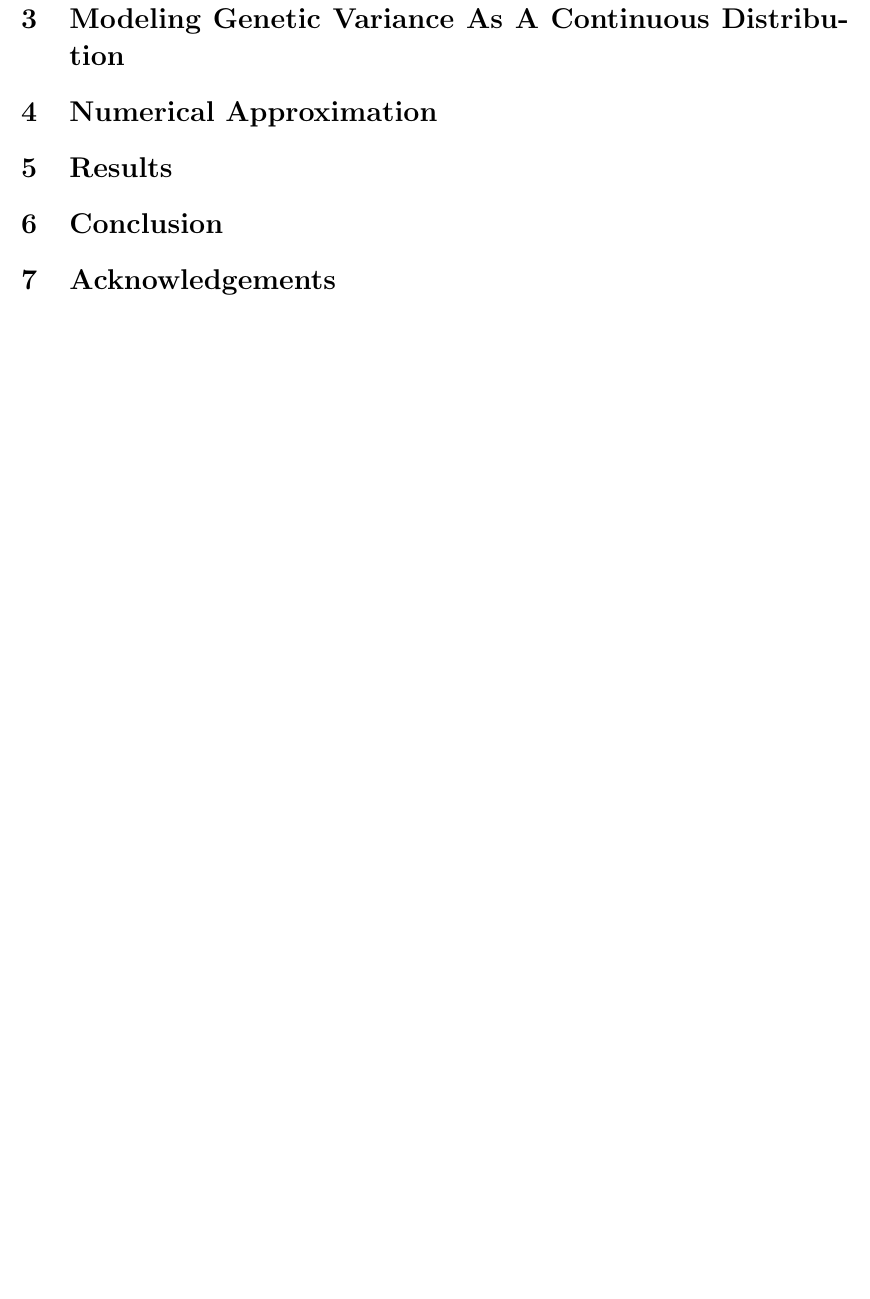
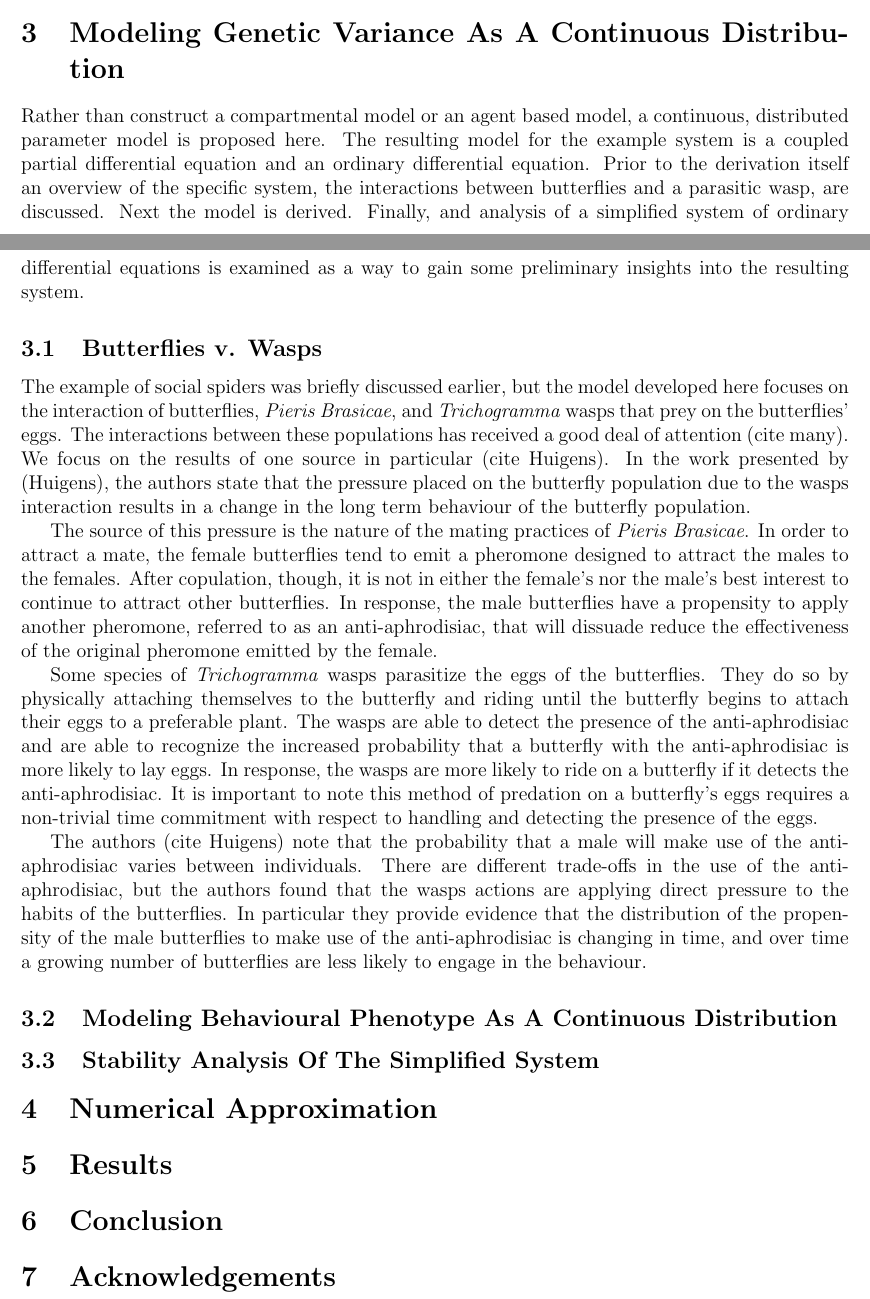
Before and after one commit to KellyBlack/BehaviouralPhenotype, a LaTeX document (doc/behaviouralPhenotype/behaviouralPhenotype.tex): part of page 3 of 3 before the commit and two parts of pages 2 and 3 of 3 after it, the two joined at a grey line, cut so that both start at the same text, the shorter picture padded with empty space. Compiled offline with pdfLaTeX.

Commit message:
Added a subsection on the background of the wasps and butterflies

```diff
--- a/doc/behaviouralPhenotype/behaviouralPhenotype.tex
+++ b/doc/behaviouralPhenotype/behaviouralPhenotype.tex
@@ -117,6 +117,65 @@ impacted also impacted the disease dynamics within the population.
 
 \section{Modeling Genetic Variance As A Continuous Distribution}
 
+Rather than construct a compartmental model or an agent based model, a
+continuous, distributed parameter model is proposed here. The
+resulting model for the example system is a coupled partial
+differential equation and an ordinary differential equation. Prior to
+the derivation itself an overview of the specific system, the
+interactions between butterflies and a parasitic wasp, are
+discussed. Next the model is derived. Finally, and analysis of a
+simplified system of ordinary differential equations is examined as a
+way to gain some preliminary insights into the resulting system.
+
+\subsection{Butterflies v. Wasps}
+
+The example of social spiders was briefly discussed earlier, but the
+model developed here focuses on the interaction of butterflies,
+\textit{Pieris Brasicae}, and \textit{Trichogramma} wasps that prey on
+the butterflies' eggs. The interactions between these populations has
+received a good deal of attention (cite many). We focus on the results
+of one source in particular (cite Huigens). In the work presented by
+(Huigens), the authors state that the pressure placed on the butterfly
+population due to the wasps interaction results in a change in the
+long term behaviour of the butterfly population.
+
+The source of this pressure is the nature of the mating practices of
+\textit{Pieris Brasicae}. In order to attract a mate, the female
+butterflies tend to emit a pheromone designed to attract the males to
+the females. After copulation, though, it is not in either the
+female's nor the male's best interest to continue to attract other
+butterflies. In response, the male butterflies have a propensity to
+apply another pheromone, referred to as an anti-aphrodisiac, that will
+dissuade reduce the effectiveness of the original pheromone emitted by
+the female.
+
+Some species of \textit{Trichogramma} wasps parasitize the eggs of the
+butterflies. They do so by physically attaching themselves to the
+butterfly and riding until the butterfly begins to attach their eggs
+to a preferable plant. The wasps are able to detect the presence of
+the anti-aphrodisiac and are able to recognize the increased
+probability that a butterfly with the anti-aphrodisiac is more likely
+to lay eggs. In response, the wasps are more likely to ride on a
+butterfly if it detects the anti-aphrodisiac. It is important to note
+this method of predation on a butterfly's eggs requires a non-trivial
+time commitment with respect to handling and detecting the presence of
+the eggs.
+
+The authors (cite Huigens) note that the probability that a male will
+make use of the anti-aphrodisiac varies between individuals. There are
+different trade-offs in the use of the anti-aphrodisiac, but the
+authors found that the wasps actions are applying direct pressure to
+the habits of the butterflies. In particular they provide evidence
+that the distribution of the propensity of the male butterflies to
+make use of the anti-aphrodisiac is changing in time, and over time a
+growing number of butterflies are less likely to engage in the
+behaviour.
+
+\subsection{Modeling Behavioural Phenotype As A Continuous
+  Distribution}
+
+\subsection{Stability Analysis Of The Simplified System}
+
 \section{Numerical Approximation}
 
 \section{Results}
```
